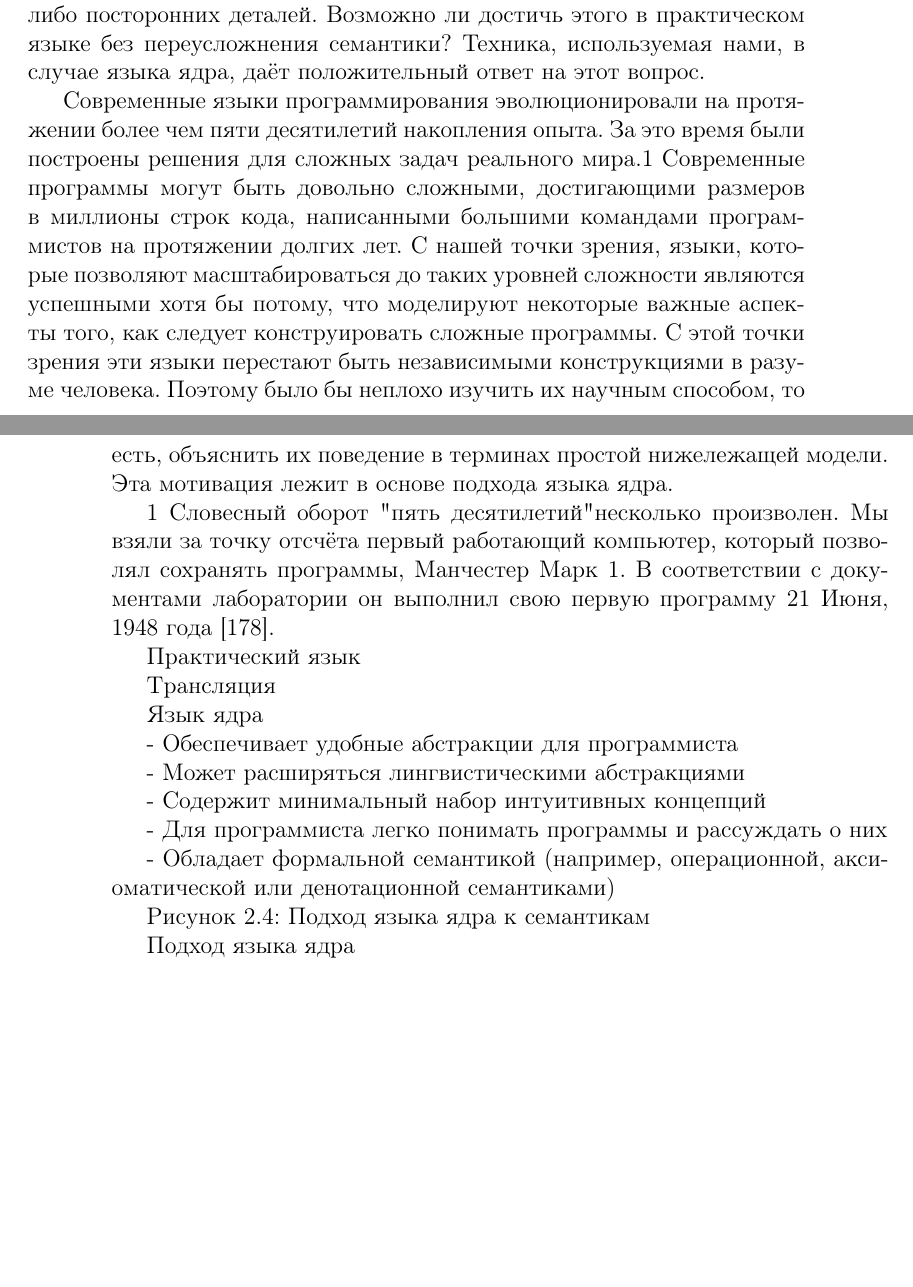
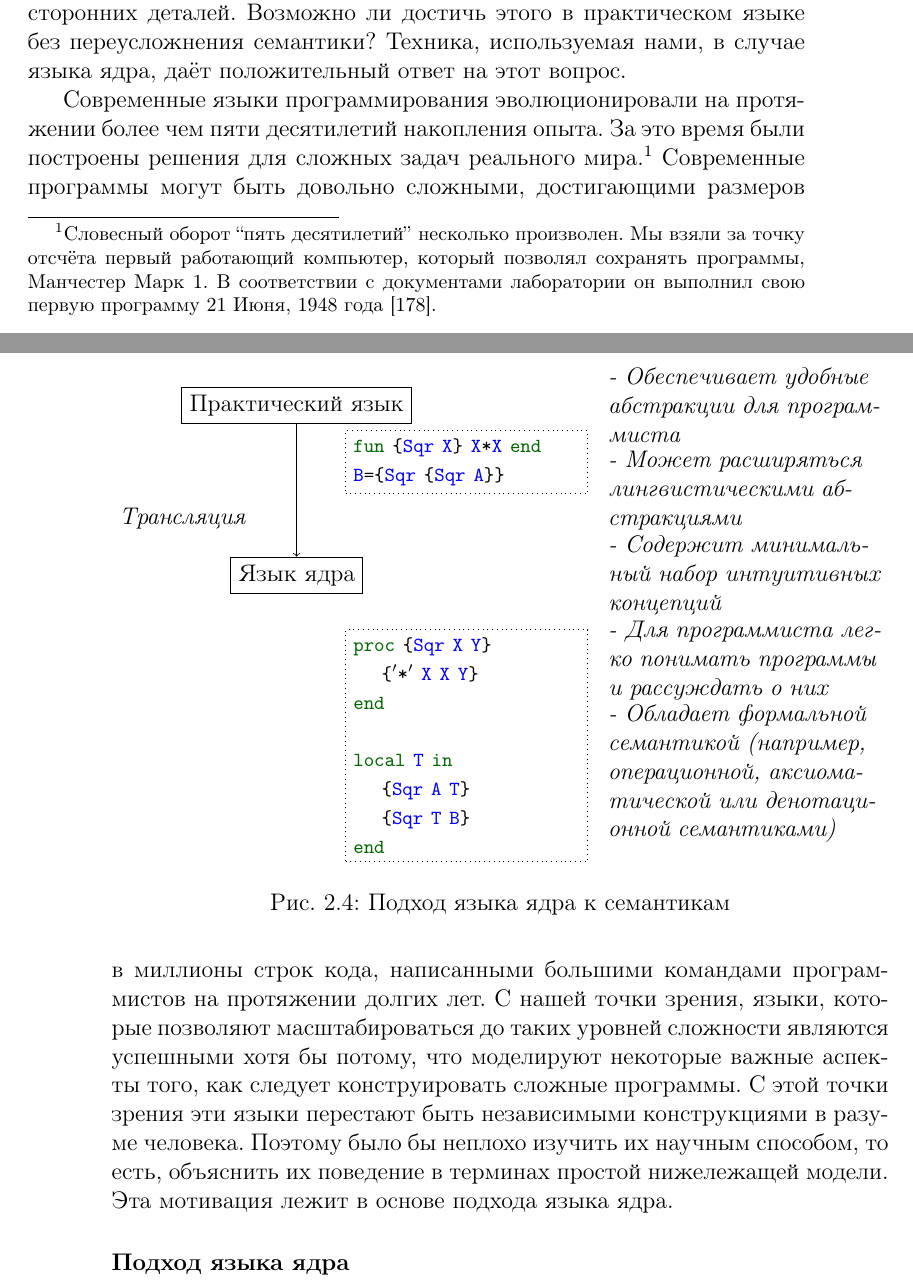
Before and after one commit to CharlzKlug/ructmcp, a LaTeX thesis (ructmcp.tex, which reads Chapters/02_Chapter.tex): two parts of pages 78 and 79 of 165, joined at a grey line, cut so that both start at the same text, the shorter picture padded with empty space. Compiled offline with pdfLaTeX.

Commit message:
Added "The kernel language approach".

```diff
--- a/Chapters/02_Chapter.tex
+++ b/Chapters/02_Chapter.tex
@@ -263,26 +263,34 @@ $\langle$label$\rangle$ ::= unit | true | false | $\langle$variable$\rangle$ | $
 
 Семантика языка определяет действия программы при выполнении. В идеале семантика должна определяться в простой математической структуре, позволяющей нам рассуждать о программе (включая корректность, время исполнения и потребление памяти) без введения каких-либо посторонних деталей. Возможно ли достичь этого в практическом языке без переусложнения семантики? Техника, используемая нами, в случае языка ядра, даёт положительный ответ на этот вопрос.
 
-Современные языки программирования эволюционировали на протяжении более чем пяти десятилетий накопления опыта. За это время были построены решения для сложных задач реального мира.1 Современные программы могут быть довольно сложными, достигающими размеров в миллионы строк кода, написанными большими командами программистов на протяжении долгих лет. С нашей точки зрения, языки, которые позволяют масштабироваться до таких уровней сложности являются успешными хотя бы потому, что моделируют некоторые важные аспекты того, как следует конструировать сложные программы. С этой точки зрения эти языки перестают быть независимыми конструкциями в разуме человека. Поэтому было бы неплохо изучить их научным способом, то есть, объяснить их поведение в терминах простой нижележащей модели. Эта мотивация лежит в основе подхода языка ядра.
-
-1 Словесный оборот "пять десятилетий" несколько произволен. Мы взяли за точку отсчёта первый работающий компьютер, который позволял сохранять программы, Манчестер Марк 1. В соответствии с документами лаборатории он выполнил свою первую программу 21 Июня, 1948 года [178].
-
-Практический язык
-
-Трансляция
-
-Язык ядра
-
-- Обеспечивает удобные абстракции для программиста
-
-- Может расширяться лингвистическими абстракциями
-
-- Содержит минимальный набор интуитивных концепций
-
-- Для программиста легко понимать программы и рассуждать о них
-
-- Обладает формальной семантикой (например, операционной, аксиоматической или денотационной семантиками)
-
-Рисунок 2.4: Подход языка ядра к семантикам
-
-Подход языка ядра
+Современные языки программирования эволюционировали на протяжении более чем пяти десятилетий накопления опыта. За это время были построены решения для сложных задач реального мира.\footnote{Словесный оборот ``пять десятилетий'' несколько произволен. Мы взяли за точку отсчёта первый работающий компьютер, который позволял сохранять программы, Манчестер Марк 1. В соответствии с документами лаборатории он выполнил свою первую программу 21 Июня, 1948 года \cite{178}.} Современные программы могут быть довольно сложными, достигающими размеров в миллионы строк кода, написанными большими командами программистов на протяжении долгих лет. С нашей точки зрения, языки, которые позволяют масштабироваться до таких уровней сложности являются успешными хотя бы потому, что моделируют некоторые важные аспекты того, как следует конструировать сложные программы. С этой точки зрения эти языки перестают быть независимыми конструкциями в разуме человека. Поэтому было бы неплохо изучить их научным способом, то есть, объяснить их поведение в терминах простой нижележащей модели. Эта мотивация лежит в основе подхода языка ядра.
+
+
+\subsubsection{Подход языка ядра}
+
+\begin{figure}
+  \begin{tikzpicture}[node distance=5mm and 5mm,terminal/.append style={rectangle,rounded corners=3mm}]
+    \node (PracticalLanguage) [shape=rectangle, draw] at (2, 5)  {Практический язык};
+    \node (ShortCode) [ text width=4cm, shape = rectangle, draw, dotted] at (5, 4) {\lstinline|fun {Sqr X} X*X end| \\ \lstinline|B={Sqr {Sqr A}}|};
+    \node (Translation) at (0, 3) {\emph{Трансляция}};
+    \node (KernelLanguage) [shape=rectangle, draw] at (2, 2) {Язык ядра};
+    \draw [->] (PracticalLanguage) -- (KernelLanguage);
+    \node (LongCode) [ text width=4cm, shape = rectangle, draw, dotted] at (5, -1) {
+      \lstinline|proc {Sqr X Y}| \\
+      \lstinline|   {$'$*$'$ X X Y}| \\
+      \lstinline|end| \\
+      \lstinline|| \\
+      \lstinline|local T in| \\
+      \lstinline|   {Sqr A T}| \\
+      \lstinline|   {Sqr T B}| \\
+      \lstinline|end|};
+    \node [text width=5cm] at (10, 5) {\emph{- Обеспечивает удобные абстракции для программиста}};
+    \node [text width=5cm] at (10, 3.5) {\emph{- Может расширяться лингвистическими абстракциями}};
+    \node [text width=5cm] at (10, 2) {\emph{- Содержит минимальный набор интуитивных концепций}};
+    \node [text width=5cm] at (10, 0.5) {\emph{- Для программиста легко понимать программы и рассуждать о них}};
+    \node [text width=5cm] at (10, -1.5) {\emph{- Обладает формальной семантикой (например, операционной, аксиоматической или денотационной семантиками)}};
+
+%    \node (FirstMultiple) [] at (4, 3) {\lstinline|*|};
+%    \node (ExtraConditions) [below=of PlusNode, shape=rectangle, text width=3cm, draw, dashed] {Набор дополнительных условий};
+\end{tikzpicture}
+\caption{Подход языка ядра к семантикам}
```
Also changed, not shown: Chapters/02_Chapter.tex (22 more changed lines).
